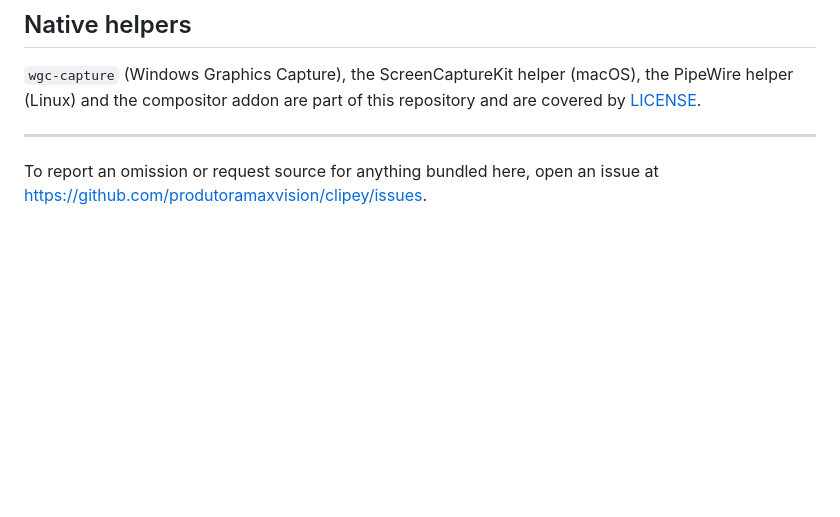
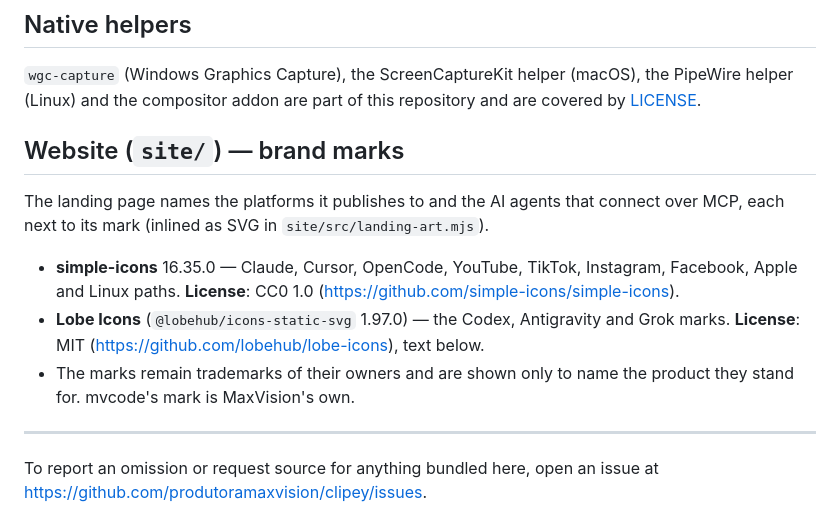
Before and after one commit to produtoramaxvision/clipey, a Markdown page: THIRD_PARTY_NOTICES.md, the part around the change. Drawn GitHub-style; blank space fills up the shorter version.

Commit message:
docs: credit the brand marks of the landing (simple-icons, Lobe Icons)
Co-Authored-By: Claude Opus 5.5 (1M context) <noreply@anthropic.com>

```diff
--- a/THIRD_PARTY_NOTICES.md
+++ b/THIRD_PARTY_NOTICES.md
@@ -154,6 +154,20 @@ distributed by their own registries, not redistributed inside our binaries.
 the PipeWire helper (Linux) and the compositor addon are part of this repository
 and are covered by [LICENSE](LICENSE).
 
+## Website (`site/`) — brand marks
+
+The landing page names the platforms it publishes to and the AI agents that
+connect over MCP, each next to its mark (inlined as SVG in `site/src/landing-art.mjs`).
+
+- **simple-icons** 16.35.0 — Claude, Cursor, OpenCode, YouTube, TikTok,
+  Instagram, Facebook, Apple and Linux paths. **License**: CC0 1.0
+  (<https://github.com/simple-icons/simple-icons>).
+- **Lobe Icons** (`@lobehub/icons-static-svg` 1.97.0) — the Codex,
+  Antigravity and Grok marks. **License**: MIT
+  (<https://github.com/lobehub/lobe-icons>), text below.
+- The marks remain trademarks of their owners and are shown only to name the
+  product they stand for. mvcode's mark is MaxVision's own.
+
 ---
 
 To report an omission or request source for anything bundled here, open an issue
```
